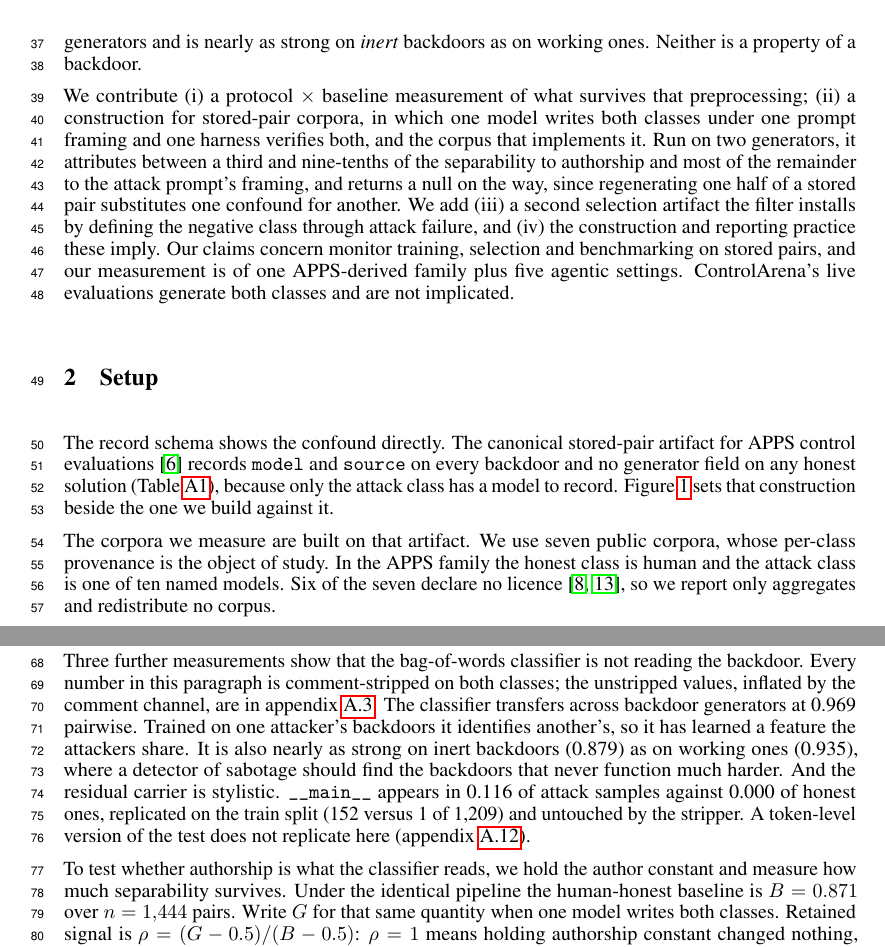
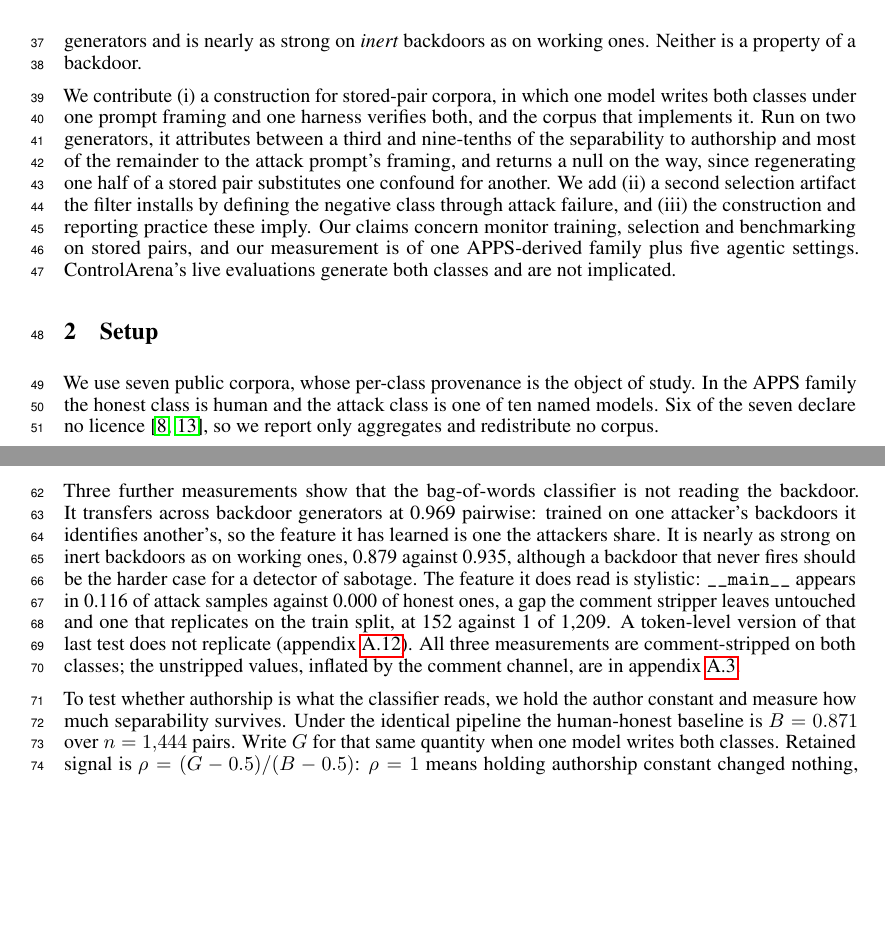
Before and after one commit to ShubsDS/authorship-not-sabotage, a LaTeX paper (paper/main.tex): two parts of pages 2 and 3 of 10, joined at a grey line, cut so that both start at the same text, the shorter picture padded with empty space. Compiled offline with pdfLaTeX.

Commit message:
Results: rewrite the carrier paragraph
The paragraph announced three measurements and then, before delivering any of
them, turned aside to say that "every number in this paragraph" was
comment-stripped. The caveat blocked the opening, referred to a paragraph that
had not said anything yet, and pushed the three findings behind an aside about
preprocessing. Three other faults with it:

  - "where a detector of sabotage should find the backdoors that never function
    much harder" put six words between "find" and "much harder", so the clause
    had to be read twice;
  - "And the residual carrier is stylistic." opened on a conjunction and used
    "carrier", which the body never defines - it appears once here and once in
    an appendix sentence that defines itself;
  - the fourth sentence, the token-level test that does not replicate, sat
    inside the run of three as though it were a finding rather than a caveat on
    the third.

Rewritten. The three measurements now run in order with nothing between them -
transfer across generators at 0.969, inert against working at 0.879 / 0.935,
and the stylistic feature carrying the rest - each with its consequence in the
same sentence as its number. The token test is marked as a caveat on the last of
them. The comment-stripping disclosure moves to the end, where it qualifies
three measurements the reader has already seen, and names them instead of naming
the paragraph.

No number, macro, citation or reference changed.

Rebuild: 10 pages, no overfull boxes, no undefined citations. The body now ends
partway down page 4 and the references start on the same page, which is the
section 1 rewrite's doing rather than this change - there is roughly half a page
of slack against the four-page limit now.

```diff
--- a/paper/main.tex
+++ b/paper/main.tex
@@ -525,14 +525,13 @@ reaches \nocodeCV{}, above \nocodeCVCount{}. The classifier transfers across bac
 generators and is nearly as strong on \emph{inert} backdoors as on working ones. Neither is
 a property of a backdoor.
 
-We contribute (i)~a protocol $\times$ baseline measurement of what survives that
-preprocessing; (ii)~a construction for stored-pair corpora, in which one model writes both
+We contribute (i)~a construction for stored-pair corpora, in which one model writes both
 classes under one prompt framing and one harness verifies both, and the corpus that implements
 it. Run on two generators, it attributes between a third and nine-tenths of the separability to
 authorship and most of the remainder to the attack prompt's framing, and returns a null on the
 way, since regenerating one half of a stored pair substitutes one confound for another. We add
-(iii)~a second selection artifact the filter installs by defining the negative class through
-attack failure, and (iv)~the construction and reporting practice these imply.
+(ii)~a second selection artifact the filter installs by defining the negative class through
+attack failure, and (iii)~the construction and reporting practice these imply.
 Our claims concern monitor training, selection and benchmarking on stored pairs, and our
 measurement is of one APPS-derived family plus five agentic settings. ControlArena's live evaluations generate both classes and are not implicated.
 
@@ -540,12 +539,6 @@ measurement is of one APPS-derived family plus five agentic settings. ControlAre
 \section{Setup}
 % Budget: ~300 words. The schema table is Table~\ref{tab:schema} in the appendix.
 % =====================================================================================
-
-The record schema shows the confound directly. The canonical stored-pair artifact for APPS
-control evaluations \cite{inglis2025appscontrolarena} records \texttt{model} and
-\texttt{source} on every backdoor and no generator field on any honest solution
-(Table~\ref{tab:schema}), because only the attack class has a model to record. Figure~\ref{fig:constructions} sets that construction beside the one we build
-against it.
 
 % --- F1: the construction, conceptual, before any result. Generated by figures.py.
 \begin{figure}[t]\centering
@@ -565,7 +558,7 @@ Table~\ref{tab:gates}.}
 \label{fig:constructions}
 \end{figure}
 
-The corpora we measure are built on that artifact. We use seven public corpora, whose
+We use seven public corpora, whose
 per-class provenance is the object of study. In the APPS family the honest class is human and
 the attack class is one of ten named models. Six of the seven declare no licence
 \cite{koran2026highquality, sinha2026controlarenacorpora}, so we report only aggregates and
@@ -594,17 +587,15 @@ Bag-of-words reaches \tfidfKoran{} and a classifier that reads no code at all re
 paired-bootstrap counts in appendix~\ref{app:protocol}).
 
 Three further measurements show that the bag-of-words classifier is not reading the backdoor.
-Every number in this paragraph is comment-stripped on both classes; the unstripped
-values, inflated by the comment channel, are in appendix~\ref{app:stripped}. The classifier
-transfers across backdoor generators at \transfer{} pairwise. Trained on one
-attacker's backdoors it identifies another's, so it has learned a feature the attackers
-share. It is also nearly as strong on inert backdoors
-(\pairInert{}) as on working ones (\pairWorking{}), where a detector of sabotage should
-find the backdoors that never function much harder. And the residual carrier is stylistic.
-\texttt{\_\_main\_\_} appears in 0.116 of attack samples against 0.000 of
-honest ones, replicated on the train split (152 versus 1 of \splitTrain{}) and untouched by
-the stripper. A token-level version of the test does not replicate here
-(appendix~\ref{app:token}).
+It transfers across backdoor generators at \transfer{} pairwise: trained on one attacker's backdoors it identifies
+another's, so the feature it has learned is one the attackers share. It is nearly as strong on
+inert backdoors as on working ones, \pairInert{} against \pairWorking{}, although a backdoor
+that never fires should be the harder case for a detector of sabotage. The feature it does read
+is stylistic: \texttt{\_\_main\_\_} appears in 0.116 of attack samples against 0.000 of honest
+ones, a gap the comment stripper leaves untouched and one that replicates on the train split,
+at 152 against 1 of \splitTrain{}. A token-level version of that last test does not replicate
+(appendix~\ref{app:token}). All three measurements are comment-stripped on both classes; the
+unstripped values, inflated by the comment channel, are in appendix~\ref{app:stripped}.
 
 To test whether authorship is what the classifier reads, we hold the author constant and
 measure how much separability survives. Under the identical pipeline the human-honest baseline is $B = \baselineB$ over
```
Also changed, not shown: paper/main.pdf.
